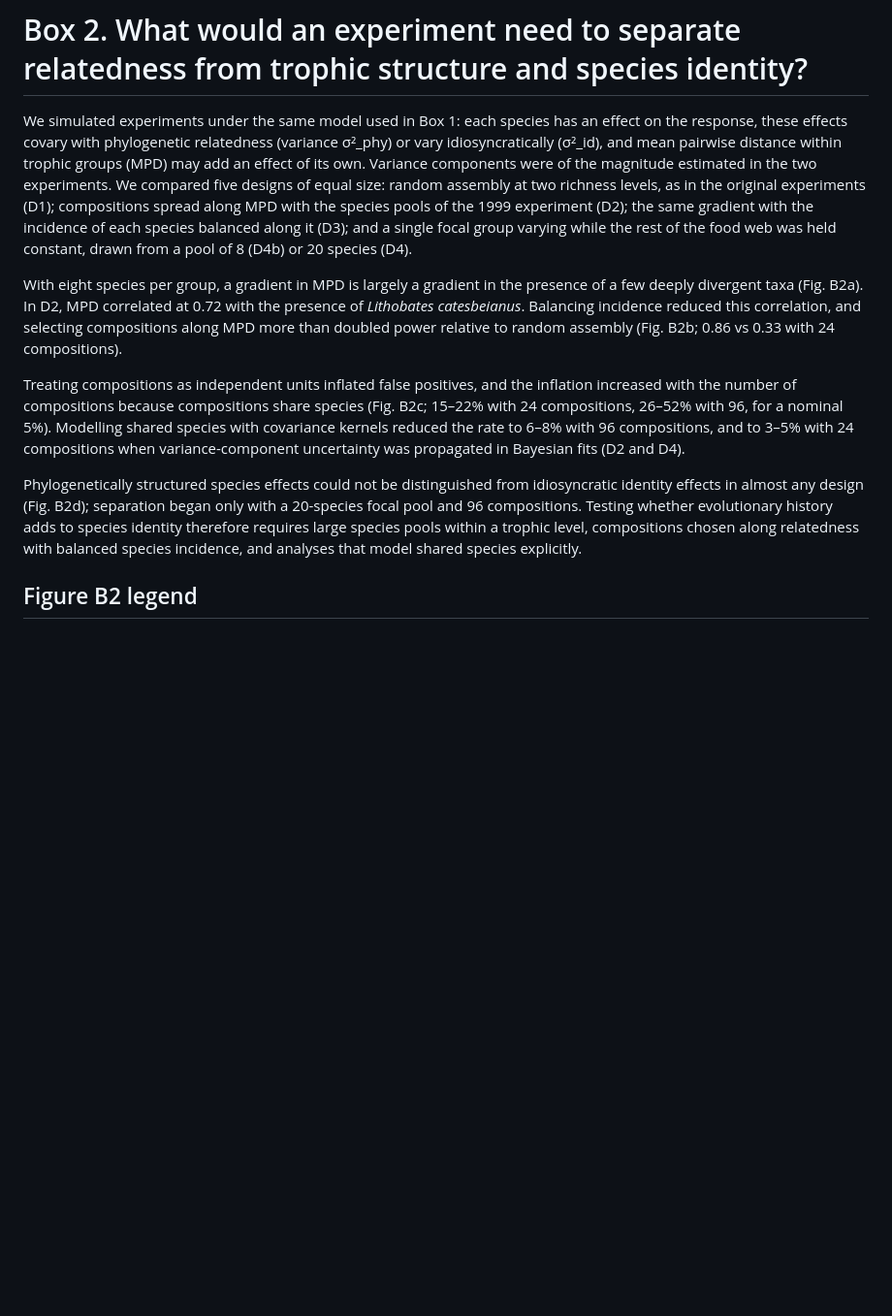
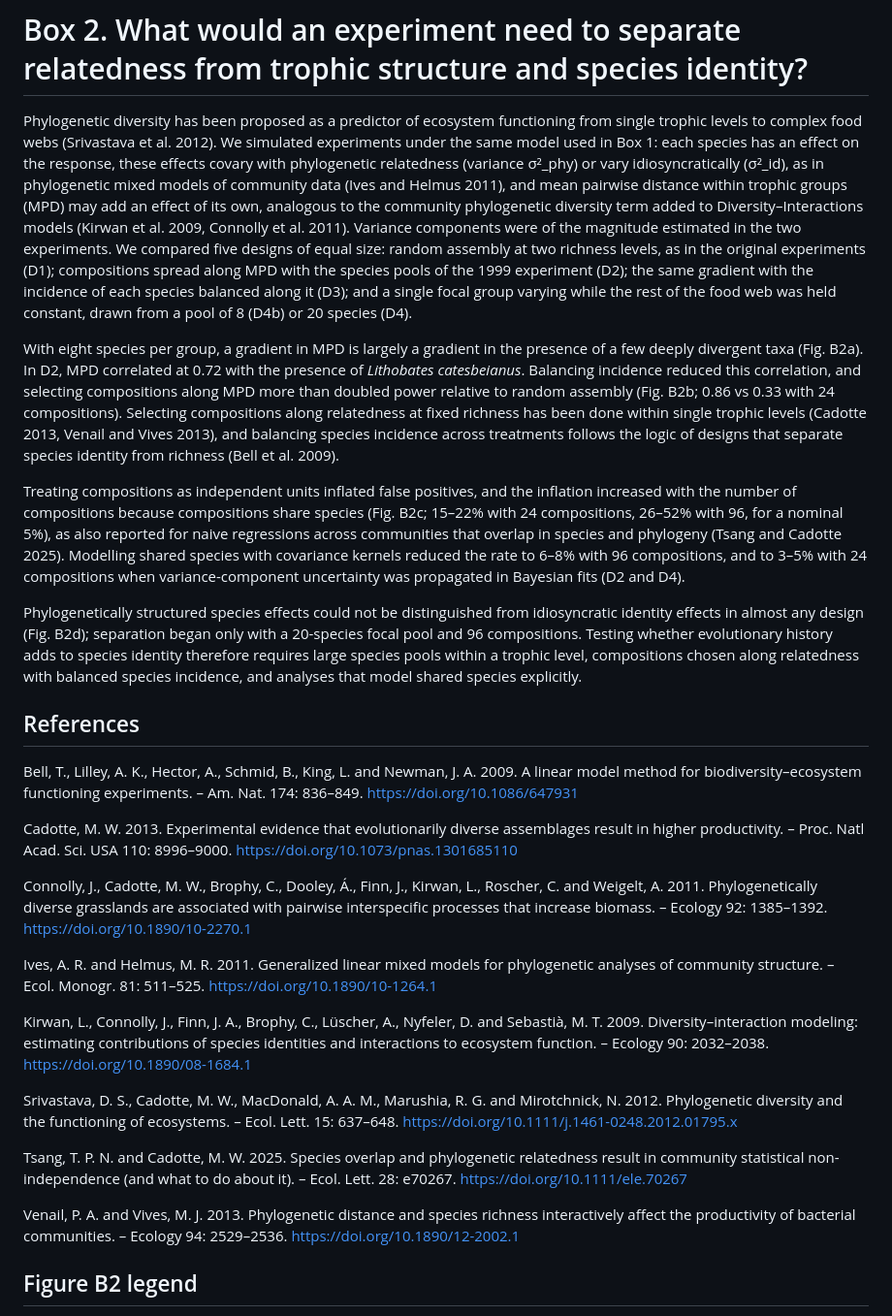
Before and after one commit to diogoprov/BEF, a Markdown page: manuscript/box2_design.md, the part around the change. Shown at 97% size. Drawn GitHub-style; blank space fills up the shorter version.

```diff
--- a/manuscript/box2_design.md
+++ b/manuscript/box2_design.md
@@ -4,10 +4,15 @@
      (analysis/18-20). Scenario shown: phylogenetic + identity species effects
      (s_phy = s_id = 0.15), effect size 0.1 SD of the response per SD of MPD. -->
 
-We simulated experiments under the same model used in Box 1: each species has
-an effect on the response, these effects covary with phylogenetic relatedness
-(variance σ²_phy) or vary idiosyncratically (σ²_id), and mean pairwise
-distance within trophic groups (MPD) may add an effect of its own. Variance
+Phylogenetic diversity has been proposed as a predictor of ecosystem
+functioning from single trophic levels to complex food webs (Srivastava et
+al. 2012). We simulated experiments under the same model used in Box 1: each
+species has an effect on the response, these effects covary with
+phylogenetic relatedness (variance σ²_phy) or vary idiosyncratically (σ²_id),
+as in phylogenetic mixed models of community data (Ives and Helmus 2011),
+and mean pairwise distance within trophic groups (MPD) may add an effect of
+its own, analogous to the community phylogenetic diversity term added to
+Diversity–Interactions models (Kirwan et al. 2009, Connolly et al. 2011). Variance
 components were of the magnitude estimated in the two experiments. We
 compared five designs of equal size: random assembly at two richness levels,
 as in the original experiments (D1); compositions spread along MPD with the
@@ -21,12 +26,17 @@ presence of a few deeply divergent taxa (Fig. B2a). In D2, MPD correlated at
 0.72 with the presence of *Lithobates catesbeianus*. Balancing incidence
 reduced this correlation, and selecting compositions along MPD more than
 doubled power relative to random assembly (Fig. B2b; 0.86 vs 0.33 with 24
-compositions).
+compositions). Selecting compositions along relatedness at fixed richness
+has been done within single trophic levels (Cadotte 2013, Venail and Vives
+2013), and balancing species incidence across treatments follows the logic
+of designs that separate species identity from richness (Bell et al. 2009).
 
 Treating compositions as independent units inflated false positives, and the
 inflation increased with the number of compositions because compositions
 share species (Fig. B2c; 15–22% with 24 compositions, 26–52% with 96, for a
-nominal 5%). Modelling shared species with covariance kernels reduced the
+nominal 5%), as also reported for naive regressions across communities
+that overlap in species and phylogeny (Tsang and Cadotte 2025). Modelling
+shared species with covariance kernels reduced the
 rate to 6–8% with 96 compositions, and to 3–5% with 24 compositions when
 variance-component uncertainty was propagated in Bayesian fits (D2 and D4).
 
@@ -36,6 +46,48 @@ began only with a 20-species focal pool and 96 compositions. Testing whether evo
 therefore requires large species pools within a trophic level, compositions
 chosen along relatedness with balanced species incidence, and analyses that
 model shared species explicitly.
+
+## References
+
+Bell, T., Lilley, A. K., Hector, A., Schmid, B., King, L. and Newman, J. A.
+2009. A linear model method for biodiversity–ecosystem functioning
+experiments. – Am. Nat. 174: 836–849. https://doi.org/10.1086/647931
+
+Cadotte, M. W. 2013. Experimental evidence that evolutionarily diverse
+assemblages result in higher productivity. – Proc. Natl Acad. Sci. USA 110:
+8996–9000. https://doi.org/10.1073/pnas.1301685110
+
+Connolly, J., Cadotte, M. W., Brophy, C., Dooley, Á., Finn, J., Kirwan, L.,
+Roscher, C. and Weigelt, A. 2011. Phylogenetically diverse grasslands are
+associated with pairwise interspecific processes that increase biomass. –
+Ecology 92: 1385–1392. https://doi.org/10.1890/10-2270.1
+
+Ives, A. R. and Helmus, M. R. 2011. Generalized linear mixed models for
+phylogenetic analyses of community structure. – Ecol. Monogr. 81: 511–525.
+https://doi.org/10.1890/10-1264.1
+
+Kirwan, L., Connolly, J., Finn, J. A., Brophy, C., Lüscher, A., Nyfeler, D.
+and Sebastià, M. T. 2009. Diversity–interaction modeling: estimating
+contributions of species identities and interactions to ecosystem function.
+– Ecology 90: 2032–2038. https://doi.org/10.1890/08-1684.1
+
+Srivastava, D. S., Cadotte, M. W., MacDonald, A. A. M., Marushia, R. G. and
+Mirotchnick, N. 2012. Phylogenetic diversity and the functioning of
+ecosystems. – Ecol. Lett. 15: 637–648.
+https://doi.org/10.1111/j.1461-0248.2012.01795.x
+
+Tsang, T. P. N. and Cadotte, M. W. 2025. Species overlap and phylogenetic
+relatedness result in community statistical non-independence (and what to
+do about it). – Ecol. Lett. 28: e70267. https://doi.org/10.1111/ele.70267
+
+Venail, P. A. and Vives, M. J. 2013. Phylogenetic distance and species
+richness interactively affect the productivity of bacterial communities. –
+Ecology 94: 2529–2536. https://doi.org/10.1890/12-2002.1
+
+<!-- Verified 2026-10-16 via Scholar Gateway, Consensus and Undermind
+     (metadata; full text read for Cadotte 2013, Connolly et al. 2011,
+     Tsang & Cadotte 2025). Initials "A. A. M." for MacDonald in Srivastava
+     et al. 2012 not confirmed by the tools: check before submission. -->
 
 ## Figure B2 legend
 
```
Also changed, not shown: manuscript/methods_results.md (added, +122 -0 lines).
